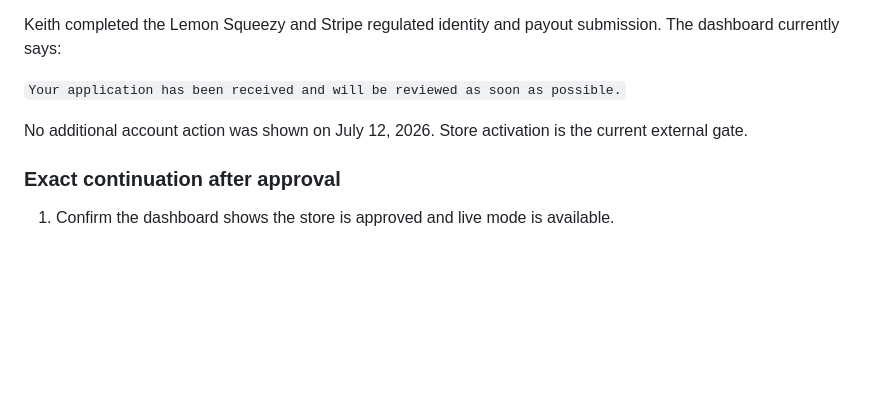
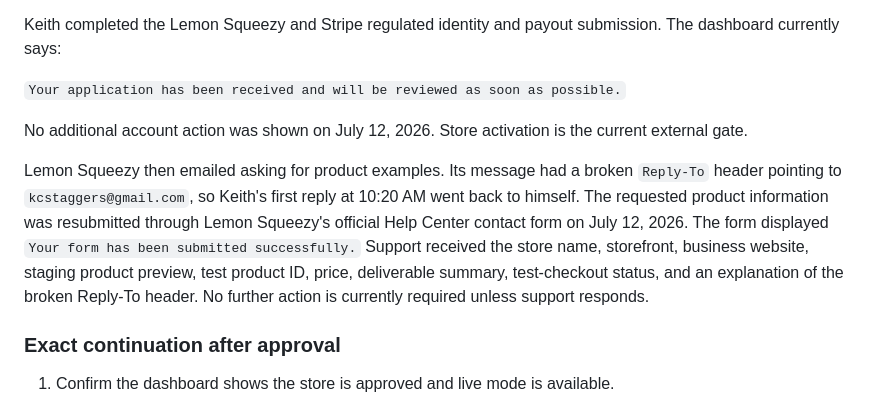
Before and after one commit to Kcstaggers/keith-staggers-site, a Markdown page: CLAUDE.md, the part around the change. GitHub-like rendering; blank space fills up the shorter version.

Commit message:
Record Lemon support submission

```diff
--- a/CLAUDE.md
+++ b/CLAUDE.md
@@ -288,6 +288,8 @@ Keith completed the Lemon Squeezy and Stripe regulated identity and payout submi
 
 No additional account action was shown on July 12, 2026. Store activation is the current external gate.
 
+Lemon Squeezy then emailed asking for product examples. Its message had a broken `Reply-To` header pointing to `kcstaggers@gmail.com`, so Keith's first reply at 10:20 AM went back to himself. The requested product information was resubmitted through Lemon Squeezy's official Help Center contact form on July 12, 2026. The form displayed `Your form has been submitted successfully.` Support received the store name, storefront, business website, staging product preview, test product ID, price, deliverable summary, test-checkout status, and an explanation of the broken Reply-To header. No further action is currently required unless support responds.
+
 ### Exact continuation after approval
 
 1. Confirm the dashboard shows the store is approved and live mode is available.
```
